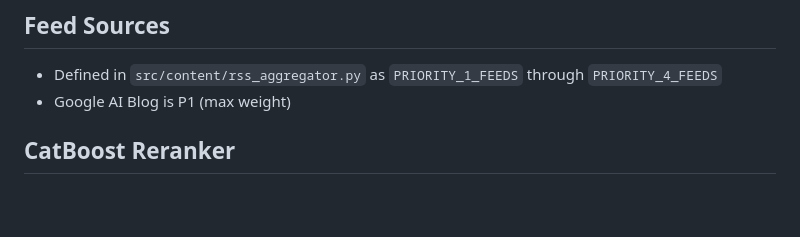
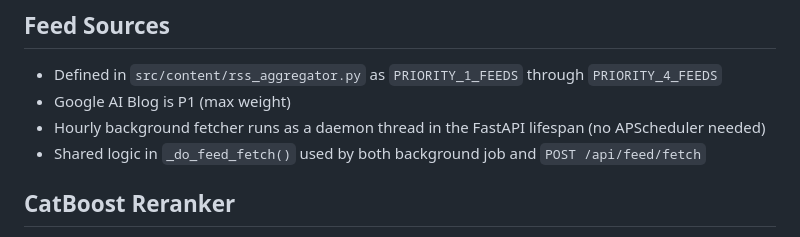
Before and after one commit to MikeTolmachev/AutoVanityFair, a Markdown page: CLAUDE.md, the part around the change. GitHub-like rendering; blank space fills up the shorter version.

Commit message:
Update CLAUDE.md with hourly feed fetcher notes
Co-Authored-By: Claude Opus 4.6 (1M context) <noreply@anthropic.com>

```diff
--- a/CLAUDE.md
+++ b/CLAUDE.md
@@ -76,6 +76,8 @@
 ## Feed Sources
 - Defined in `src/content/rss_aggregator.py` as `PRIORITY_1_FEEDS` through `PRIORITY_4_FEEDS`
 - Google AI Blog is P1 (max weight)
+- Hourly background fetcher runs as a daemon thread in the FastAPI lifespan (no APScheduler needed)
+- Shared logic in `_do_feed_fetch()` used by both background job and `POST /api/feed/fetch`
 
 ## CatBoost Reranker
 - Model at `data/reranker_model.cbm`, stats at `.cbm.stats.json`
```
